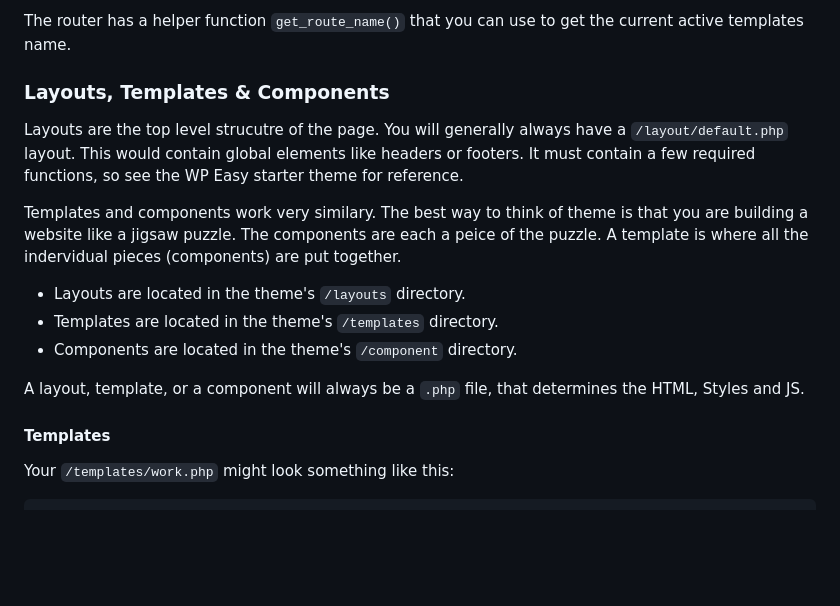
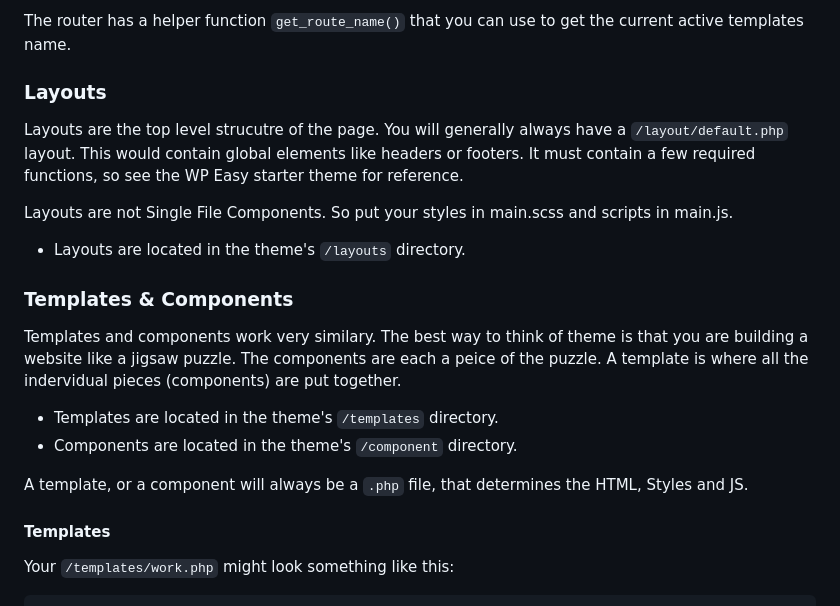
Before and after one commit to drewbaker/wp-easy, a Markdown page: README.md, the part around the change. Rendered like a GitHub page; blank space fills up the shorter version.

```diff
--- a/README.md
+++ b/README.md
@@ -49,17 +49,22 @@ The `template` is optional, and allows you to reuse the same template for multip
 
 The router has a helper function `get_route_name()` that you can use to get the current active templates name.
 
-### Layouts, Templates & Components
+### Layouts
 
 Layouts are the top level strucutre of the page. You will generally always have a `/layout/default.php` layout. This would contain global elements like headers or footers. It must contain a few required functions, so see the WP Easy starter theme for reference.
 
+Layouts are not Single File Components. So put your styles in main.scss and scripts in main.js.
+
+- Layouts are located in the theme's `/layouts` directory.
+
+###  Templates & Components
+
 Templates and components work very similary. The best way to think of theme is that you are building a website like a jigsaw puzzle. The components are each a peice of the puzzle. A template is where all the indervidual pieces (components) are put together.
 
-- Layouts are located in the theme's `/layouts` directory.
 - Templates are located in the theme's `/templates` directory.
 - Components are located in the theme's `/component` directory.
 
-A layout, template, or a component will always be a `.php` file, that determines the HTML, Styles and JS.
+A template, or a component will always be a `.php` file, that determines the HTML, Styles and JS.
 
 #### Templates
 
```
